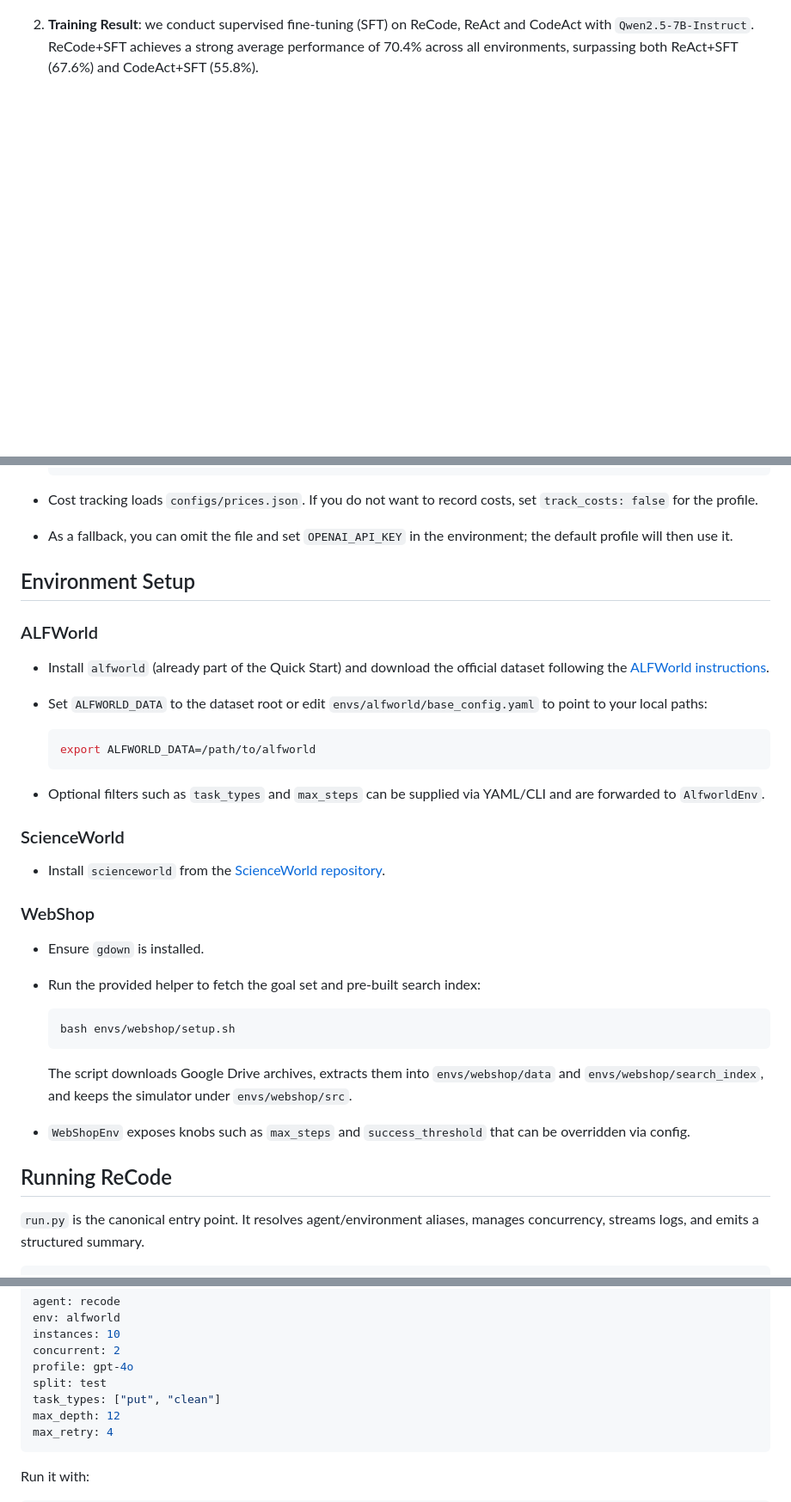
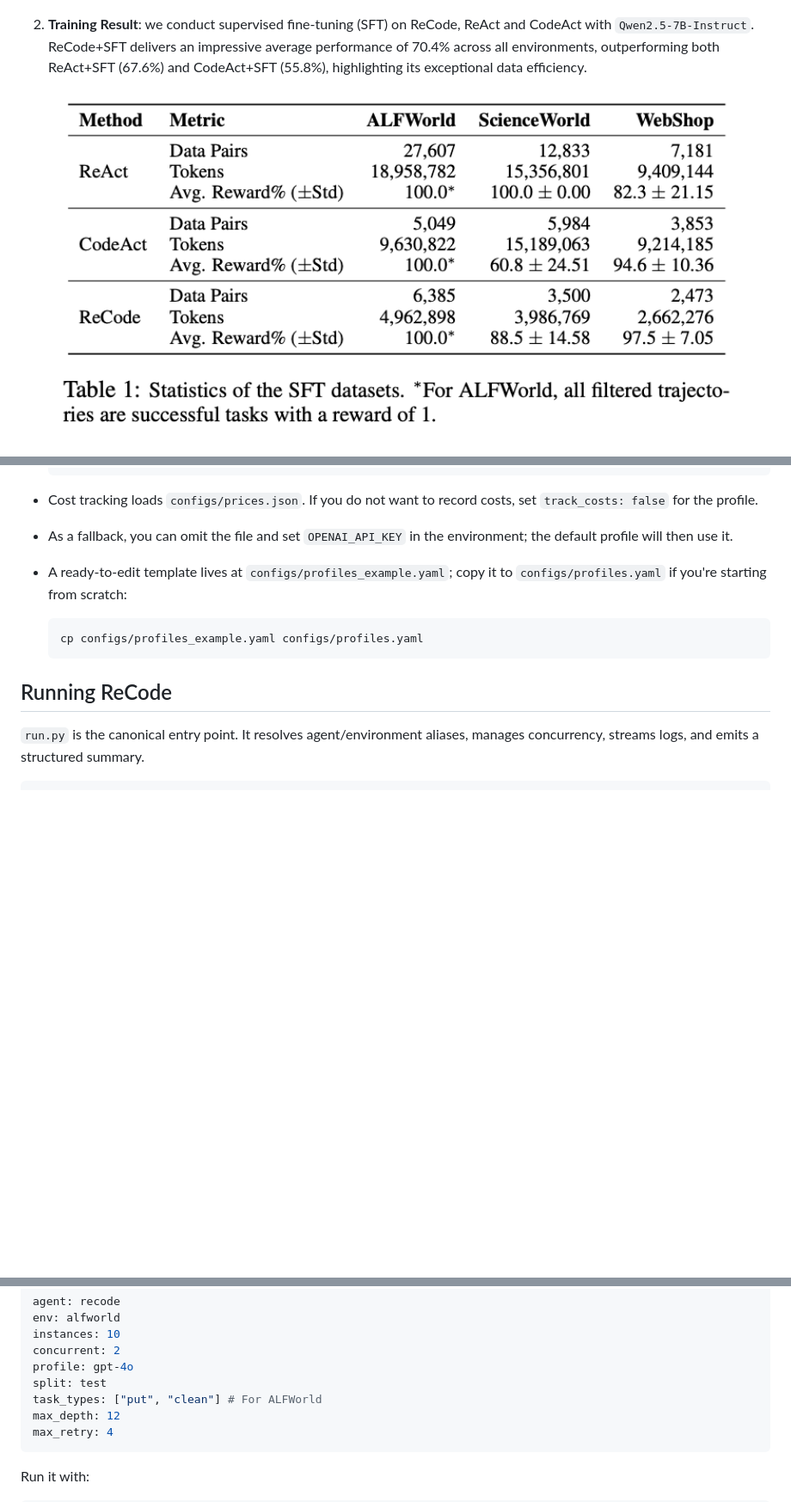
Before and after one commit to FoundationAgents/ReCode, a Markdown page: README.md, 3 parts joined by grey strips. Shown: that part at 86% size. Drawn GitHub-style; pictures changed too: figures/sft-data.png (added); blank space fills up the shorter version.

````diff
--- a/README.md
+++ b/README.md
@@ -44,7 +44,11 @@ To evaluate the effectiveness of ReCode, we divide our experiments into the infe
 <a href=""><img src="figures/inference-result.png" alt="Inference performance across environments" title="Inference evaluation summary" width="92%"></a>
 </p>
 
-2. **Training Result**: we conduct supervised fine-tuning (SFT) on ReCode, ReAct and CodeAct with `Qwen2.5-7B-Instruct`. ReCode+SFT achieves a strong average performance of 70.4% across all environments, surpassing both ReAct+SFT (67.6%) and CodeAct+SFT (55.8%).
+2. **Training Result**: we conduct supervised fine-tuning (SFT) on ReCode, ReAct and CodeAct with `Qwen2.5-7B-Instruct`. ReCode+SFT delivers an impressive average performance of 70.4% across all environments, outperforming both ReAct+SFT (67.6%) and CodeAct+SFT (55.8%), highlighting its exceptional data efficiency.
+
+<p align="center">
+<a href=""><img src="figures/sft-data.png" alt="SFT performance across environments" title="SFT evaluation summary" width="92%"></a>
+</p>
 
 <p align="center">
 <a href=""><img src="figures/sft-result.png" alt="SFT performance across environments" title="SFT evaluation summary" width="92%"></a>
@@ -78,32 +131,10 @@ We are refreshing this section and will publish the full walkthrough before **23
 
 - Cost tracking loads `configs/prices.json`. If you do not want to record costs, set `track_costs: false` for the profile.
 - As a fallback, you can omit the file and set `OPENAI_API_KEY` in the environment; the default profile will then use it.
-
-## Environment Setup
-
-### ALFWorld
-- Install `alfworld` (already part of the Quick Start) and download the official dataset following the [ALFWorld instructions](https://github.com/alfworld/alfworld).
-- Set `ALFWORLD_DATA` to the dataset root or edit `envs/alfworld/base_config.yaml` to point to your local paths:
-
+- A ready-to-edit template lives at `configs/profiles_example.yaml`; copy it to `configs/profiles.yaml` if you're starting from scratch:
   ```bash
-  export ALFWORLD_DATA=/path/to/alfworld
+  cp configs/profiles_example.yaml configs/profiles.yaml
   ```
-
-- Optional filters such as `task_types` and `max_steps` can be supplied via YAML/CLI and are forwarded to `AlfworldEnv`.
-
-### ScienceWorld
-- Install `scienceworld` from the [ScienceWorld repository](https://github.com/allenai/ScienceWorld).
-
-### WebShop
-- Ensure `gdown` is installed.
-- Run the provided helper to fetch the goal set and pre-built search index:
-
-  ```bash
-  bash envs/webshop/setup.sh
-  ```
-
-  The script downloads Google Drive archives, extracts them into `envs/webshop/data` and `envs/webshop/search_index`, and keeps the simulator under `envs/webshop/src`.
-- `WebShopEnv` exposes knobs such as `max_steps` and `success_threshold` that can be overridden via config.
 
 ## Running ReCode
 
@@ -137,7 +168,7 @@ instances: 10
 concurrent: 2
 profile: gpt-4o
 split: test
-task_types: ["put", "clean"]
+task_types: ["put", "clean"] # For ALFWorld
 max_depth: 12
 max_retry: 4
 ```
````
Also changed, not shown: other parts of README.md (+52 -3 lines), 1 other file.
